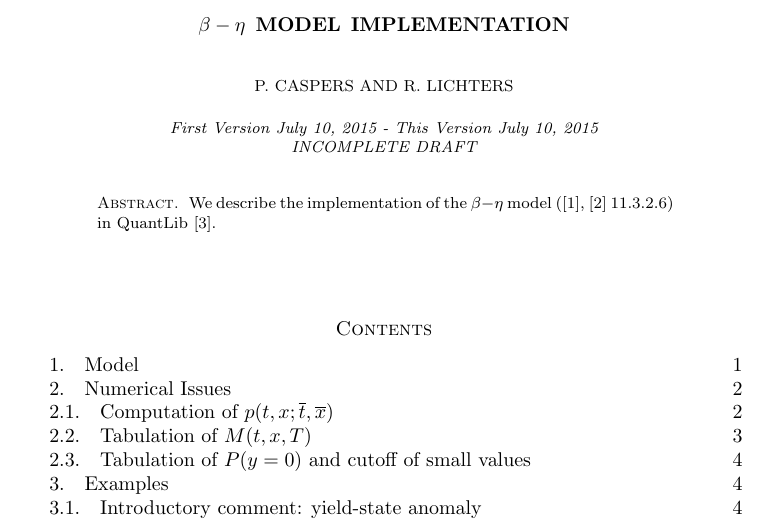
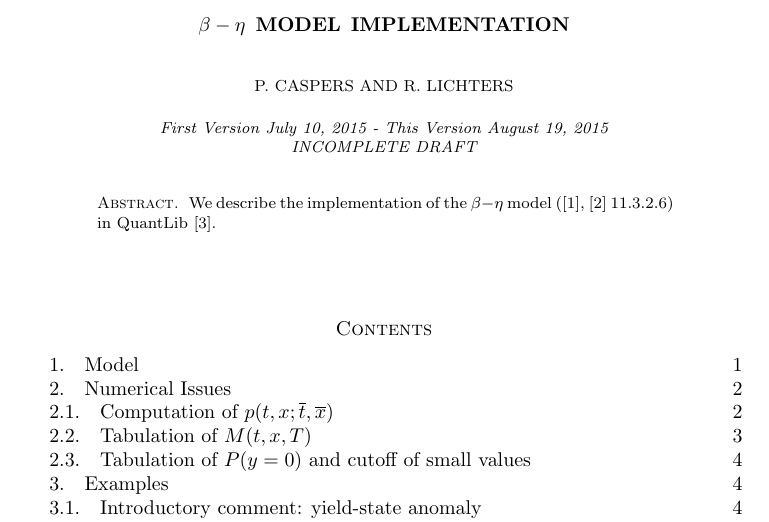
Before and after one commit to svangipu/doc, a LaTeX paper (betaeta/betaeta.tex): part of page 1 of 13, cut so that both start at the same text. Compiled offline with pdfLaTeX.

Commit message:
update version date

```diff
--- a/betaeta/betaeta.tex
+++ b/betaeta/betaeta.tex
@@ -80,7 +80,7 @@
 \email[P. Caspers]{pcaspers1973@googlemail.com}
 \email[R. Lichters]{pcaspers1973@googlemail.com}
 \date{July 10, 2015}
-\dedicatory{First Version July 10, 2015 - This Version July 10, 2015\\INCOMPLETE DRAFT}
+\dedicatory{First Version July 10, 2015 - This Version August 19, 2015\\INCOMPLETE DRAFT}
 \begin{abstract}
 We describe the implementation of the $\beta-\eta$ model (\cite{betaeta}, \cite{piterbarg} 11.3.2.6) in QuantLib \cite{ql}.
 \end{abstract}
```
Also changed, not shown: betaeta/betaeta.pdf.
